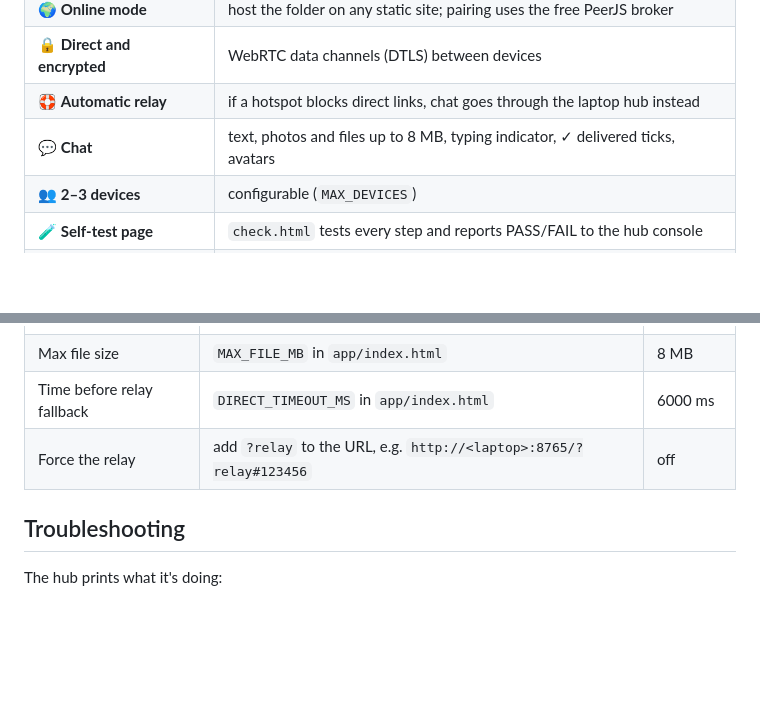
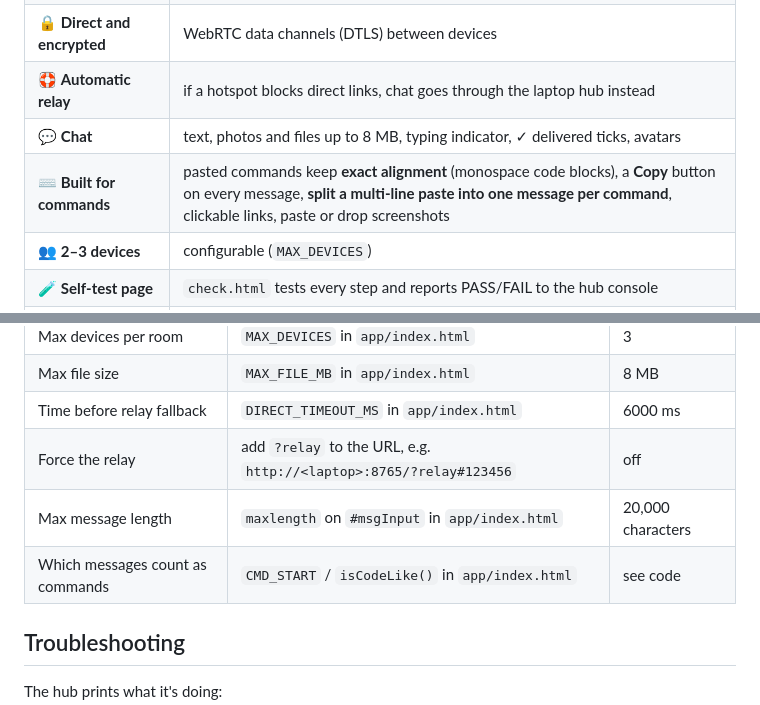
Before and after one commit to Lukesh2006/pairchat, a Markdown page: README.md, 2 parts joined by grey strips. Drawn GitHub-style; blank space fills up the shorter version.

```diff
--- a/README.md
+++ b/README.md
@@ -49,6 +49,7 @@ Most messengers identify you by **phone number** (WhatsApp, Signal, Telegram) or
 | 🔒 **Direct and encrypted** | WebRTC data channels (DTLS) between devices |
 | 🛟 **Automatic relay** | if a hotspot blocks direct links, chat goes through the laptop hub instead |
 | 💬 **Chat** | text, photos and files up to 8 MB, typing indicator, ✓ delivered ticks, avatars |
+| ⌨️ **Built for commands** | pasted commands keep **exact alignment** (monospace code blocks), a **Copy** button on every message, **split a multi-line paste into one message per command**, clickable links, paste or drop screenshots |
 | 👥 **2–3 devices** | configurable (`MAX_DEVICES`) |
 | 🧪 **Self-test page** | `check.html` tests every step and reports PASS/FAIL to the hub console |
 | 🎨 **Modern UI** | dark/light theme, built for phones, bundled font (works offline) |
@@ -294,6 +312,8 @@ App messages (direct or relayed): `hello`, `welcome`, `reject`, `msg`, `file`, `
 | Max file size | `MAX_FILE_MB` in `app/index.html` | 8 MB |
 | Time before relay fallback | `DIRECT_TIMEOUT_MS` in `app/index.html` | 6000 ms |
 | Force the relay | add `?relay` to the URL, e.g. `http://<laptop>:8765/?relay#123456` | off |
+| Max message length | `maxlength` on `#msgInput` in `app/index.html` | 20,000 characters |
+| Which messages count as commands | `CMD_START` / `isCodeLike()` in `app/index.html` | see code |
 
 ## Troubleshooting
 
```
Also changed, not shown: other parts of README.md (+17 -0 lines), docs/screenshots/commands-phone.jpg (added), docs/screenshots/split-prompt.jpg (added), 1 other file.
